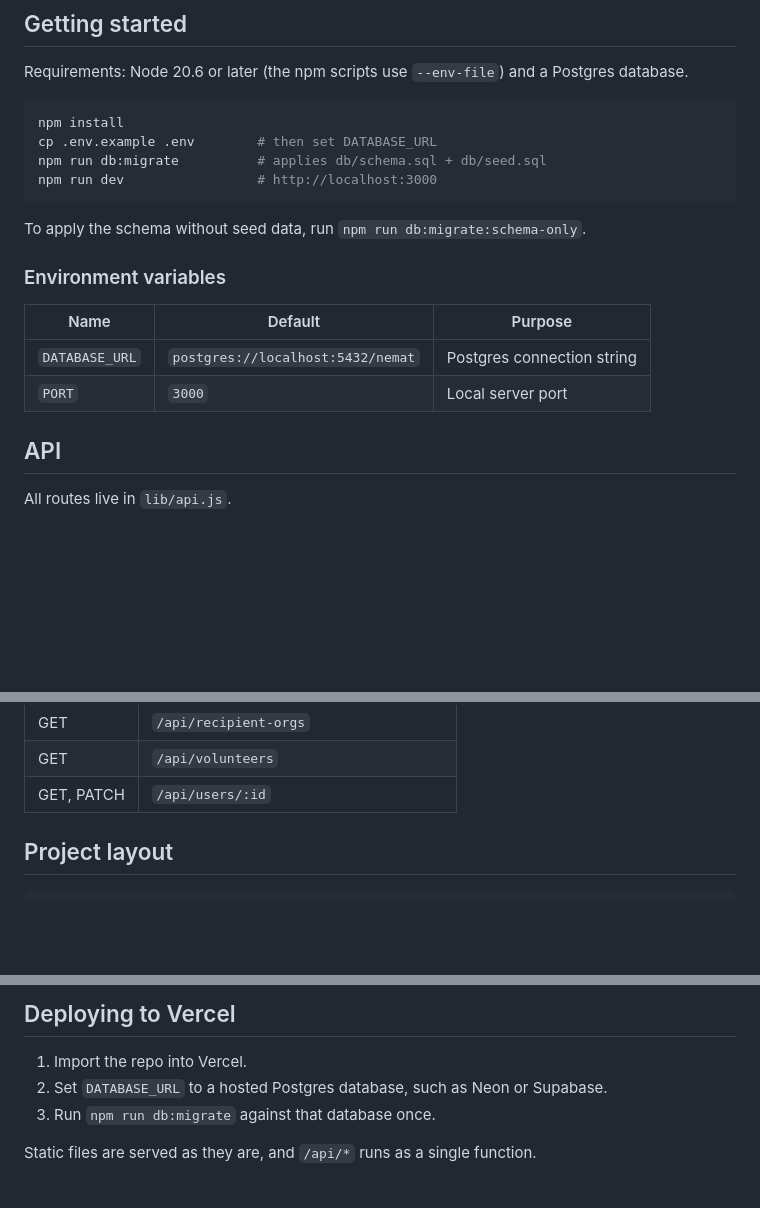
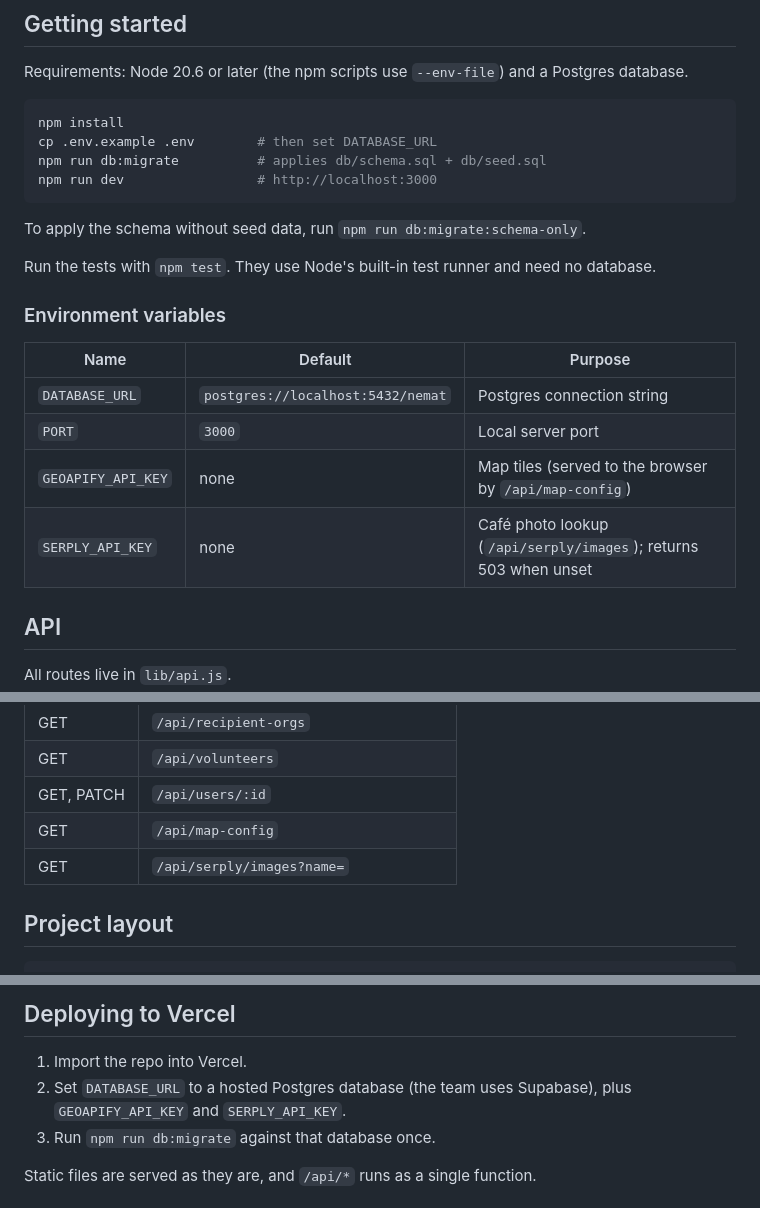
Before and after one commit to uShaukat3737/nemat-food-rescue, a Markdown page: README.md, 3 parts joined by grey strips. GitHub-like rendering; blank space fills up the shorter version.

Commit message:
README: document map/serply endpoints, their env vars, and npm test
Co-Authored-By: Claude Opus 5.5 <noreply@anthropic.com>

```diff
--- a/README.md
+++ b/README.md
@@ -39,12 +39,16 @@ npm run dev                 # http://localhost:3000
 
 To apply the schema without seed data, run `npm run db:migrate:schema-only`.
 
+Run the tests with `npm test`. They use Node's built-in test runner and need no database.
+
 ### Environment variables
 
 | Name | Default | Purpose |
 | --- | --- | --- |
 | `DATABASE_URL` | `postgres://localhost:5432/nemat` | Postgres connection string |
 | `PORT` | `3000` | Local server port |
+| `GEOAPIFY_API_KEY` | none | Map tiles (served to the browser by `/api/map-config`) |
+| `SERPLY_API_KEY` | none | Café photo lookup (`/api/serply/images`); returns 503 when unset |
 
 ## API
 
@@ -69,6 +73,8 @@ All routes live in `lib/api.js`.
 | GET | `/api/recipient-orgs` |
 | GET | `/api/volunteers` |
 | GET, PATCH | `/api/users/:id` |
+| GET | `/api/map-config` |
+| GET | `/api/serply/images?name=` |
 
 ## Project layout
 
@@ -84,7 +90,7 @@ db/                          schema.sql, seed.sql, migrate.mjs
 ## Deploying to Vercel
 
 1. Import the repo into Vercel.
-2. Set `DATABASE_URL` to a hosted Postgres database, such as Neon or Supabase.
+2. Set `DATABASE_URL` to a hosted Postgres database (the team uses Supabase), plus `GEOAPIFY_API_KEY` and `SERPLY_API_KEY`.
 3. Run `npm run db:migrate` against that database once.
 
 Static files are served as they are, and `/api/*` runs as a single function.
```
